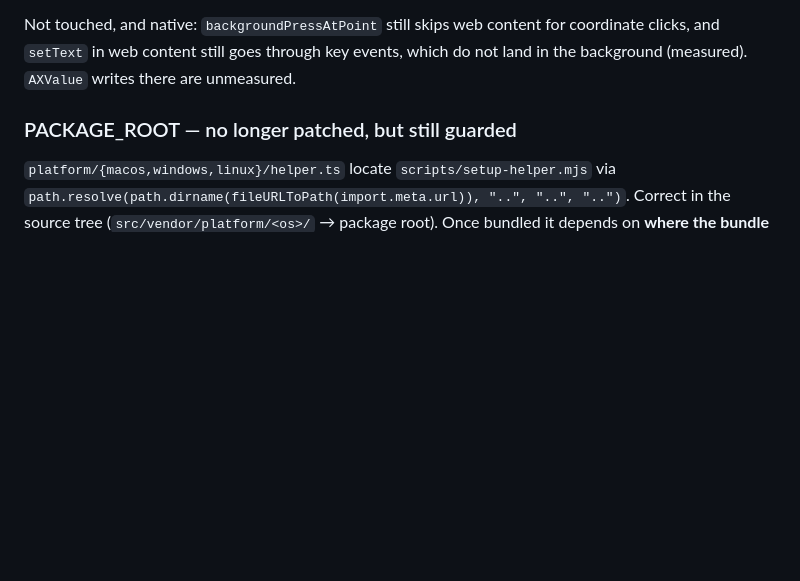
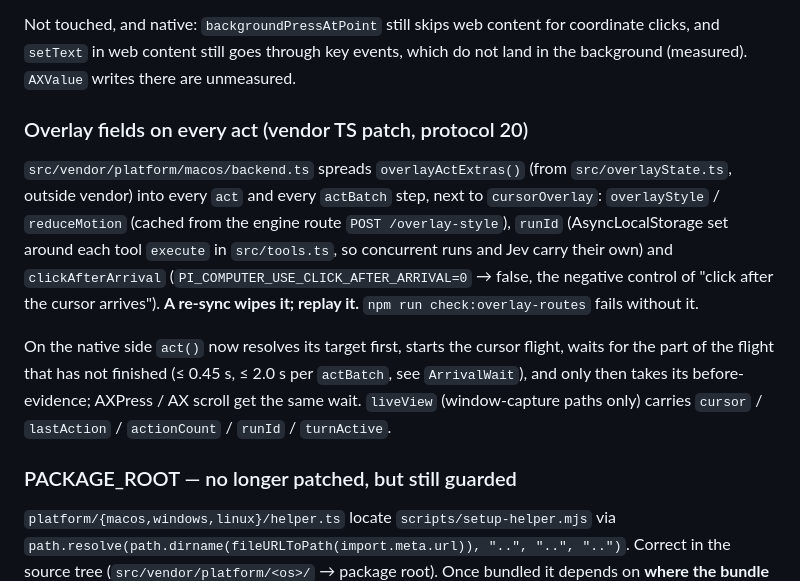
Before and after one commit to Changan-Su/Tangu-Computer-Use, a Markdown page: UPSTREAM.md, the part around the change. Rendered like a GitHub page; blank space fills up the shorter version.

Commit message:
UPSTREAM 记下 backend.ts 新的 vendor 补丁(每条动作并入叠层字段)和 act 先到再点、liveView 新字段

```diff
--- a/UPSTREAM.md
+++ b/UPSTREAM.md
@@ -227,6 +227,18 @@ size is what makes that work. A short-side cap of 768 was tried and removed.
 
 Not touched, and native: `backgroundPressAtPoint` still skips web content for coordinate clicks, and `setText` in web content still goes
 through key events, which do not land in the background (measured). `AXValue` writes there are unmeasured.
+
+### Overlay fields on every act (vendor TS patch, protocol 20)
+
+`src/vendor/platform/macos/backend.ts` spreads `overlayActExtras()` (from `src/overlayState.ts`, outside vendor) into every
+`act` and every `actBatch` step, next to `cursorOverlay`: `overlayStyle` / `reduceMotion` (cached from the engine route
+`POST /overlay-style`), `runId` (AsyncLocalStorage set around each tool `execute` in `src/tools.ts`, so concurrent runs and Jev
+carry their own) and `clickAfterArrival` (`PI_COMPUTER_USE_CLICK_AFTER_ARRIVAL=0` → false, the negative control of "click after
+the cursor arrives"). **A re-sync wipes it; replay it.** `npm run check:overlay-routes` fails without it.
+
+On the native side `act()` now resolves its target first, starts the cursor flight, waits for the part of the flight that has not
+finished (≤ 0.45 s, ≤ 2.0 s per `actBatch`, see `ArrivalWait`), and only then takes its before-evidence; AXPress / AX scroll get the
+same wait. `liveView` (window-capture paths only) carries `cursor` / `lastAction` / `actionCount` / `runId` / `turnActive`.
 
 ### PACKAGE_ROOT — no longer patched, but still guarded
 `platform/{macos,windows,linux}/helper.ts` locate `scripts/setup-helper.mjs` via
```
